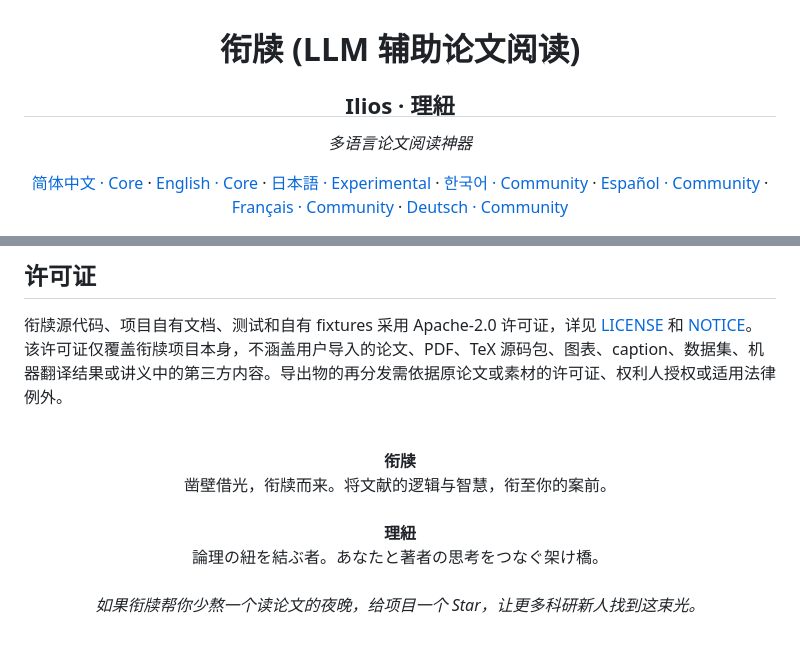
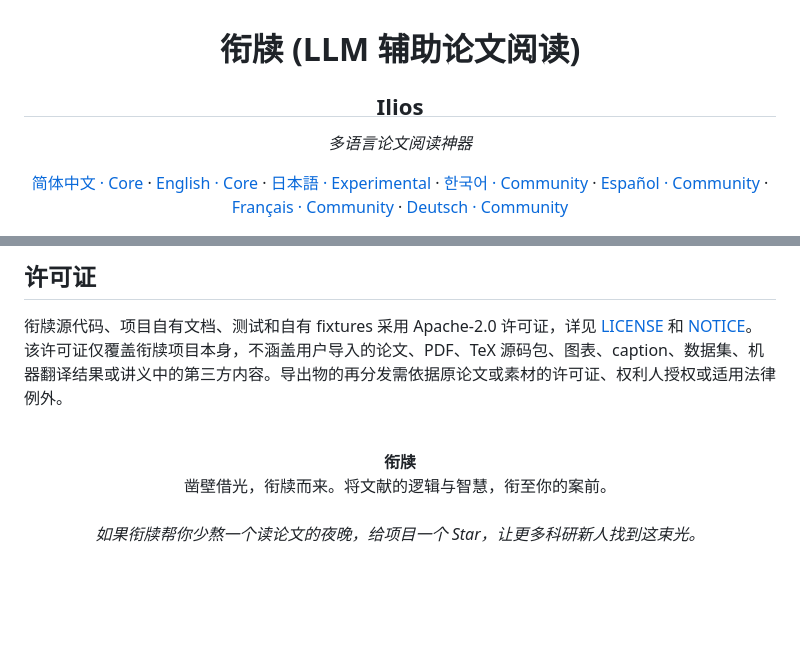
Before and after one commit to FA-T-T/bilin, a Markdown page: README.md, 2 parts joined by grey strips. Rendered like a GitHub page; blank space fills up the shorter version.

Commit message:
Update README to simplify project description
Removed duplicate '理紐' reference and related text.

```diff
--- a/README.md
+++ b/README.md
@@ -1,6 +1,6 @@
 <h1 align="center">
   衔牍 (LLM 辅助论文阅读)<br>
-  <sub><sub>Ilios · 理紐</sub></sub>
+  <sub><sub>Ilios</sub></sub>
 </h1>
 
 <p align="center">
@@ -233,7 +233,5 @@ pnpm --filter @bilin/web test:e2e
   <br>
   <strong>衔牍</strong><br>
   凿壁借光，衔牍而来。将文献的逻辑与智慧，衔至你的案前。<br><br>
-  <strong>理紐</strong><br>
-  論理の紐を結ぶ者。あなたと著者の思考をつなぐ架け橋。<br><br>
   <em>如果衔牍帮你少熬一个读论文的夜晚，给项目一个 Star，让更多科研新人找到这束光。</em>
 </p>
```
